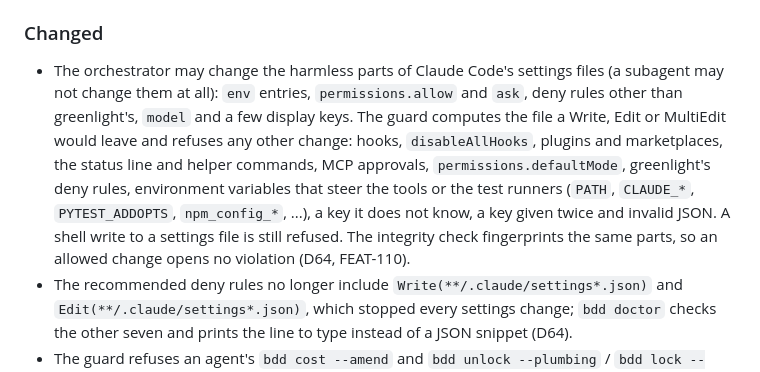
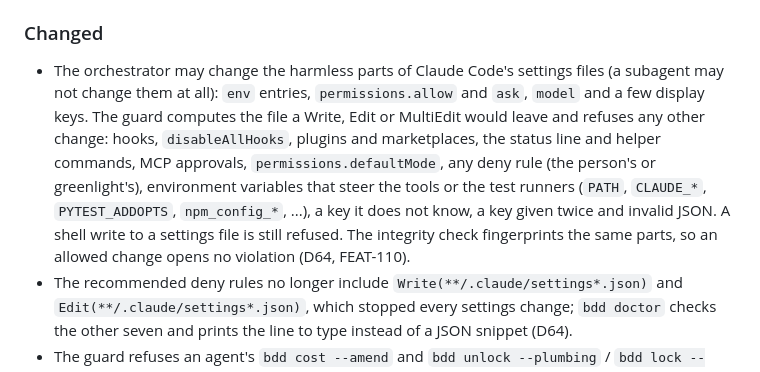
Before and after one commit to iadr-dev/greenlight, a Markdown page: CHANGELOG.md, the part around the change. Rendered like a GitHub page.

Commit message:
Describe the fifth review's fixes in D64, the changelog and troubleshooting
Co-Authored-By: Claude <noreply@anthropic.com>

```diff
--- a/CHANGELOG.md
+++ b/CHANGELOG.md
@@ -11,7 +11,7 @@ versions follow [SemVer](https://semver.org/).
 - `bdd doctor --add-deny-rules` adds the missing recommended deny rules to the project's `.claude/settings.json` and keeps every other key; running it again changes nothing. The person types the line `bdd doctor` and `/greenlight:init` give (`! sh ".../tools/bdd/bdd" doctor --add-deny-rules`); the guard refuses it from any tool call (D64, FEAT-110).
 
 ### Changed
-- The orchestrator may change the harmless parts of Claude Code's settings files (a subagent may not change them at all): `env` entries, `permissions.allow` and `ask`, deny rules other than greenlight's, `model` and a few display keys. The guard computes the file a Write, Edit or MultiEdit would leave and refuses any other change: hooks, `disableAllHooks`, plugins and marketplaces, the status line and helper commands, MCP approvals, `permissions.defaultMode`, greenlight's deny rules, environment variables that steer the tools or the test runners (`PATH`, `CLAUDE_*`, `PYTEST_ADDOPTS`, `npm_config_*`, ...), a key it does not know, a key given twice and invalid JSON. A shell write to a settings file is still refused. The integrity check fingerprints the same parts, so an allowed change opens no violation (D64, FEAT-110).
+- The orchestrator may change the harmless parts of Claude Code's settings files (a subagent may not change them at all): `env` entries, `permissions.allow` and `ask`, `model` and a few display keys. The guard computes the file a Write, Edit or MultiEdit would leave and refuses any other change: hooks, `disableAllHooks`, plugins and marketplaces, the status line and helper commands, MCP approvals, `permissions.defaultMode`, any deny rule (the person's or greenlight's), environment variables that steer the tools or the test runners (`PATH`, `CLAUDE_*`, `PYTEST_ADDOPTS`, `npm_config_*`, ...), a key it does not know, a key given twice and invalid JSON. A shell write to a settings file is still refused. The integrity check fingerprints the same parts, so an allowed change opens no violation (D64, FEAT-110).
 - The recommended deny rules no longer include `Write(**/.claude/settings*.json)` and `Edit(**/.claude/settings*.json)`, which stopped every settings change; `bdd doctor` checks the other seven and prints the line to type instead of a JSON snippet (D64).
 - The guard refuses an agent's `bdd cost --amend` and `bdd unlock --plumbing` / `bdd lock --plumbing`; the orchestrator and the person still run them (D64, D65, D68).
 
```
Also changed, not shown: docs/dev/decisions.md (+1 -1 lines), docs/troubleshooting.md (+1 -1 lines).
